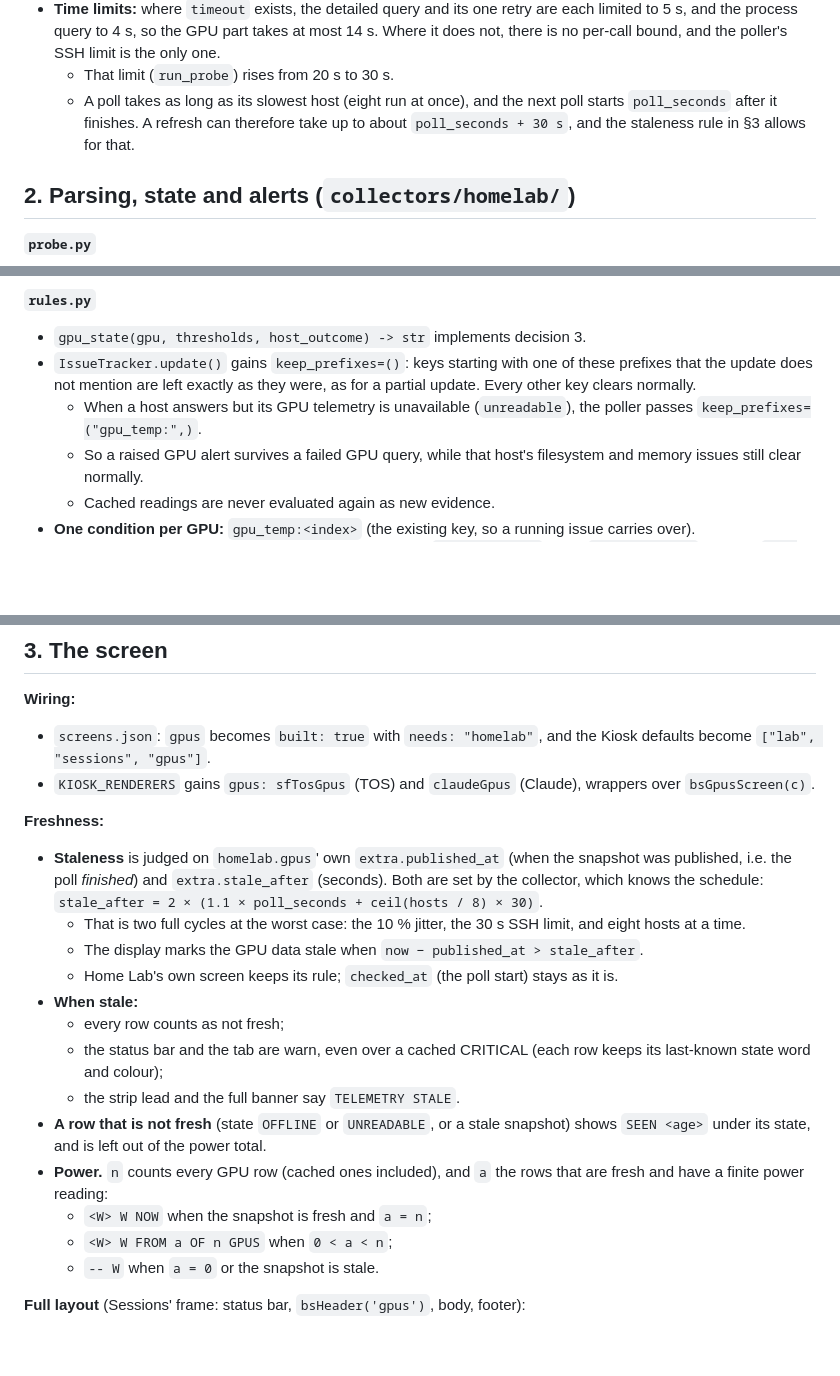
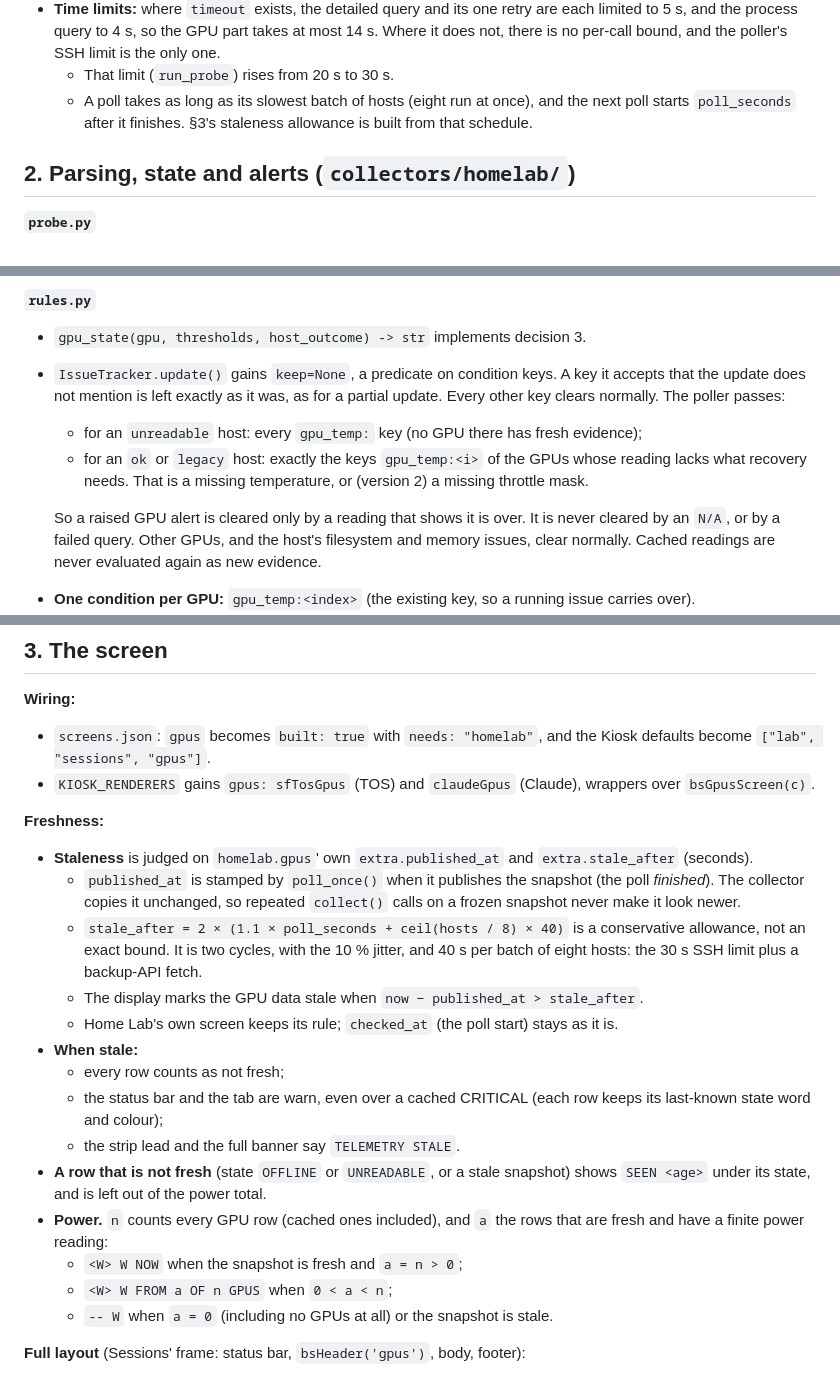
Before and after one commit to rohanprakash12/chiketi, a Markdown page: specs/2026-10-24-gpus-screen-design.md, 3 parts joined by grey strips. GitHub-like rendering; blank space fills up the shorter version.

Commit message:
spec: GPUs -- Codex round 4 (alerts clear only on evidence; published_at from the poller)
Co-Authored-By: Claude Opus 5.5 (1M context) <noreply@anthropic.com>
Claude-Session: https://claude.ai/code/session_01BmBXX8FiZQeTmh7ahaTUZ1

```diff
--- a/specs/2026-10-24-gpus-screen-design.md
+++ b/specs/2026-10-24-gpus-screen-design.md
@@ -110,9 +110,9 @@ gpu_procs=<pci bus id>|<count>
   limited to 5 s, and the process query to 4 s, so the GPU part takes at most 14 s. Where it
   does not, there is no per-call bound, and the poller's SSH limit is the only one.
   - That limit (`run_probe`) rises from 20 s to 30 s.
-  - A poll takes as long as its slowest host (eight run at once), and the next poll starts
-    `poll_seconds` after it finishes. A refresh can therefore take up to about
-    `poll_seconds + 30 s`, and the staleness rule in §3 allows for that.
+  - A poll takes as long as its slowest batch of hosts (eight run at once), and the next
+    poll starts `poll_seconds` after it finishes. §3's staleness allowance is built from
+    that schedule.
 
 ## 2. Parsing, state and alerts (`collectors/homelab/`)
 
@@ -135,14 +135,17 @@ gpu_procs=<pci bus id>|<count>
 
 **`rules.py`**
 - `gpu_state(gpu, thresholds, host_outcome) -> str` implements decision 3.
-- `IssueTracker.update()` gains `keep_prefixes=()`: keys starting with one of these
-  prefixes that the update does not mention are left exactly as they were, as for a partial
-  update. Every other key clears normally.
-  - When a host answers but its GPU telemetry is unavailable (`unreadable`), the poller
-    passes `keep_prefixes=("gpu_temp:",)`.
-  - So a raised GPU alert survives a failed GPU query, while that host's filesystem and
-    memory issues still clear normally.
-  - Cached readings are never evaluated again as new evidence.
+- `IssueTracker.update()` gains `keep=None`, a predicate on condition keys. A key it
+  accepts that the update does not mention is left exactly as it was, as for a partial
+  update. Every other key clears normally. The poller passes:
+  - for an `unreadable` host: every `gpu_temp:` key (no GPU there has fresh evidence);
+  - for an `ok` or `legacy` host: exactly the keys `gpu_temp:<i>` of the GPUs whose
+    reading lacks what recovery needs. That is a missing temperature, or (version 2) a
+    missing throttle mask.
+
+  So a raised GPU alert is cleared only by a reading that shows it is over. It is never
+  cleared by an `N/A`, or by a failed query. Other GPUs, and the host's filesystem and memory
+  issues, clear normally. Cached readings are never evaluated again as new evidence.
 - **One condition per GPU:** `gpu_temp:<index>` (the existing key, so a running issue
   carries over).
   - Its severity and title come from heat *or* throttling: crit `GPU <i> <t>°C`, warn
@@ -200,12 +203,14 @@ After each poll the snapshot gains:
   `bsGpusScreen(c)`.
 
 **Freshness:**
-- **Staleness** is judged on `homelab.gpus`' own `extra.published_at` (when the snapshot
-  was published, i.e. the poll *finished*) and `extra.stale_after` (seconds). Both are set
-  by the collector, which knows the schedule:
-  `stale_after = 2 × (1.1 × poll_seconds + ceil(hosts / 8) × 30)`.
-  - That is two full cycles at the worst case: the 10 % jitter, the 30 s SSH limit, and
-    eight hosts at a time.
+- **Staleness** is judged on `homelab.gpus`' own `extra.published_at` and
+  `extra.stale_after` (seconds).
+  - `published_at` is stamped by `poll_once()` when it publishes the snapshot (the poll
+    *finished*). The collector copies it unchanged, so repeated `collect()` calls on a frozen
+    snapshot never make it look newer.
+  - `stale_after = 2 × (1.1 × poll_seconds + ceil(hosts / 8) × 40)` is a conservative
+    allowance, not an exact bound. It is two cycles, with the 10 % jitter, and 40 s per batch
+    of eight hosts: the 30 s SSH limit plus a backup-API fetch.
   - The display marks the GPU data stale when `now − published_at > stale_after`.
   - Home Lab's own screen keeps its rule; `checked_at` (the poll start) stays as it is.
 - **When stale:**
@@ -217,9 +222,9 @@ After each poll the snapshot gains:
   `SEEN <age>` under its state, and is left out of the power total.
 - **Power.** `n` counts every GPU row (cached ones included), and `a` the rows that are
   fresh and have a finite power reading:
-  - `<W> W NOW` when the snapshot is fresh and `a = n`;
+  - `<W> W NOW` when the snapshot is fresh and `a = n > 0`;
   - `<W> W FROM a OF n GPUS` when `0 < a < n`;
-  - `-- W` when `a = 0` or the snapshot is stale.
+  - `-- W` when `a = 0` (including no GPUs at all) or the snapshot is stale.
 
 **Full layout** (Sessions' frame: status bar, `bsHeader('gpus')`, body, footer):
 - **Columns:**
```
Also changed, not shown: other parts of specs/2026-10-24-gpus-screen-design.md (+5 -0 lines).
